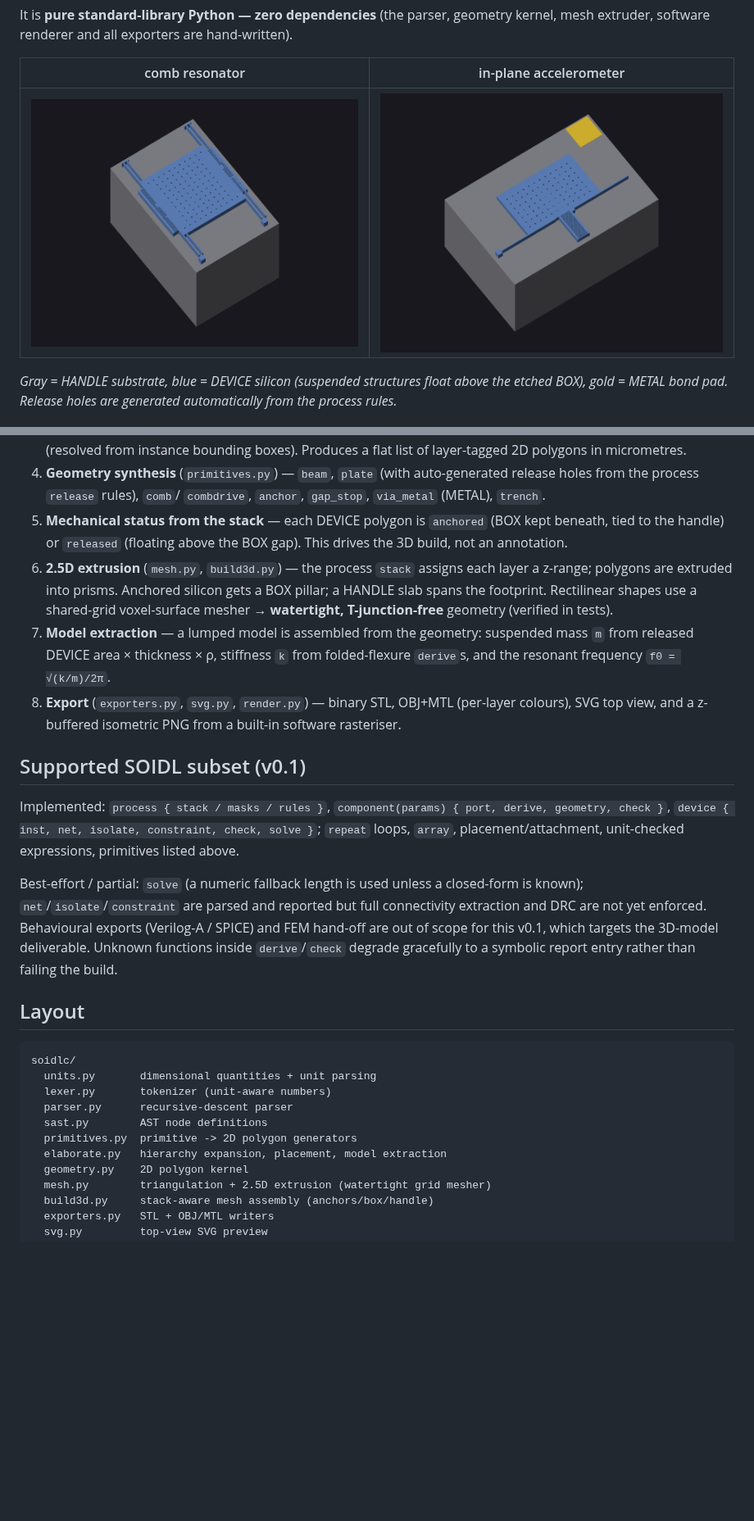
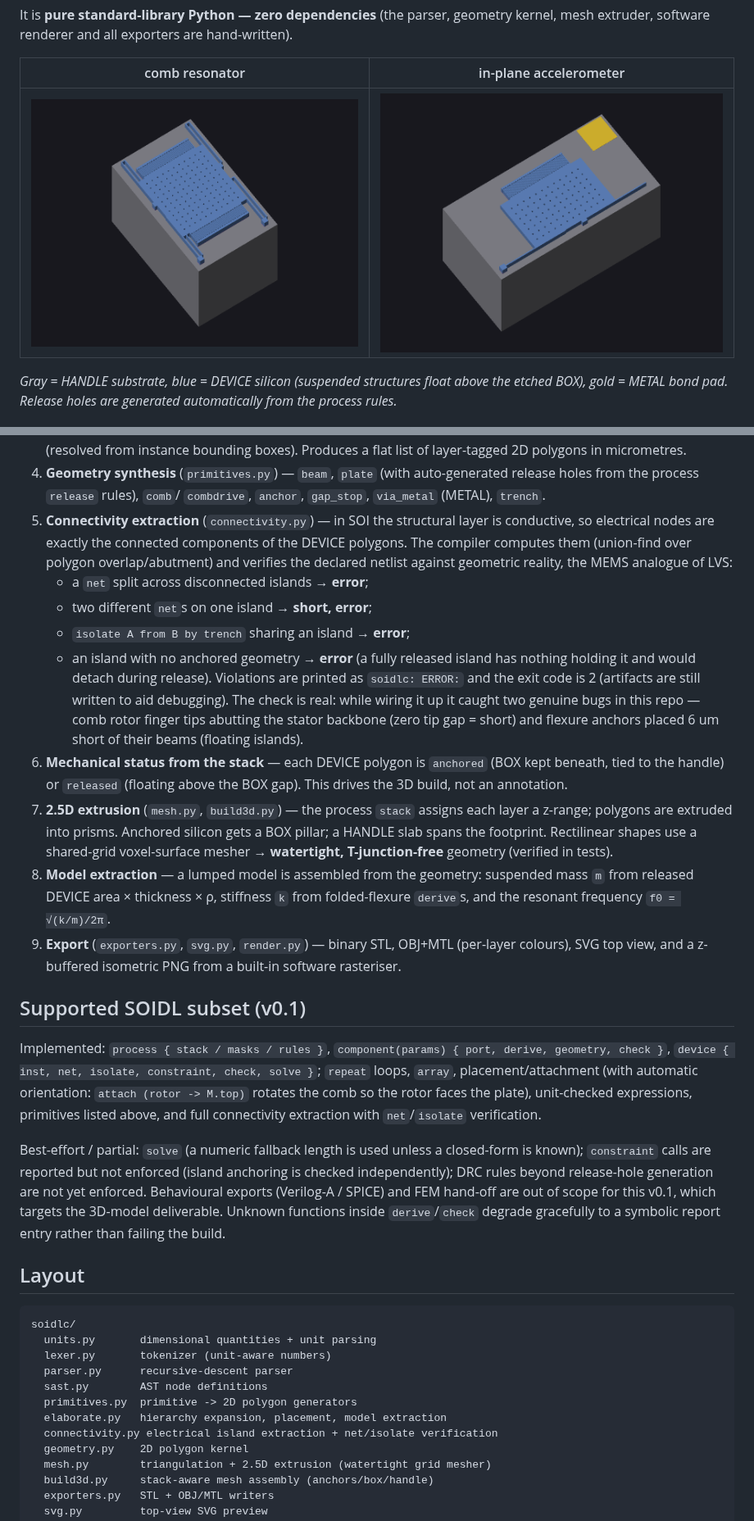
Before and after one commit to myshag/MemsLang, a Markdown page: README.md, 2 parts joined by grey strips. Shown at 82% size. Drawn GitHub-style; pictures changed too: docs/accelerometer.png, docs/comb_resonator.png; blank space fills up the shorter version.

```diff
--- a/README.md
+++ b/README.md
@@ -69,19 +69,34 @@ The pipeline mirrors the `soidlc` stages from the spec:
 4. **Geometry synthesis** (`primitives.py`) — `beam`, `plate` (with
    auto-generated release holes from the process `release` rules), `comb`/
    `combdrive`, `anchor`, `gap_stop`, `via_metal` (METAL), `trench`.
-5. **Mechanical status from the stack** — each DEVICE polygon is `anchored`
+5. **Connectivity extraction** (`connectivity.py`) — in SOI the structural
+   layer is conductive, so electrical nodes are exactly the connected
+   components of the DEVICE polygons. The compiler computes them (union-find
+   over polygon overlap/abutment) and verifies the declared netlist against
+   geometric reality, the MEMS analogue of LVS:
+   - a `net` split across disconnected islands → **error**;
+   - two different `net`s on one island → **short, error**;
+   - `isolate A from B by trench` sharing an island → **error**;
+   - an island with no anchored geometry → **error** (a fully released
+     island has nothing holding it and would detach during release).
+   Violations are printed as `soidlc: ERROR:` and the exit code is 2
+   (artifacts are still written to aid debugging). The check is real: while
+   wiring it up it caught two genuine bugs in this repo — comb rotor finger
+   tips abutting the stator backbone (zero tip gap = short) and flexure
+   anchors placed 6 um short of their beams (floating islands).
+6. **Mechanical status from the stack** — each DEVICE polygon is `anchored`
    (BOX kept beneath, tied to the handle) or `released` (floating above the
    BOX gap). This drives the 3D build, not an annotation.
-6. **2.5D extrusion** (`mesh.py`, `build3d.py`) — the process `stack`
+7. **2.5D extrusion** (`mesh.py`, `build3d.py`) — the process `stack`
    assigns each layer a z-range; polygons are extruded into prisms. Anchored
    silicon gets a BOX pillar; a HANDLE slab spans the footprint. Rectilinear
    shapes use a shared-grid voxel-surface mesher → **watertight,
    T-junction-free** geometry (verified in tests).
-7. **Model extraction** — a lumped model is assembled from the geometry:
+8. **Model extraction** — a lumped model is assembled from the geometry:
    suspended mass `m` from released DEVICE area × thickness × ρ, stiffness
    `k` from folded-flexure `derive`s, and the resonant frequency
    `f0 = √(k/m)/2π`.
-8. **Export** (`exporters.py`, `svg.py`, `render.py`) — binary STL, OBJ+MTL
+9. **Export** (`exporters.py`, `svg.py`, `render.py`) — binary STL, OBJ+MTL
    (per-layer colours), SVG top view, and a z-buffered isometric PNG from a
    built-in software rasteriser.
 
@@ -89,12 +104,15 @@ The pipeline mirrors the `soidlc` stages from the spec:
 
 Implemented: `process { stack / masks / rules }`, `component(params) { port,
 derive, geometry, check }`, `device { inst, net, isolate, constraint, check,
-solve }`; `repeat` loops, `array`, placement/attachment, unit-checked
-expressions, primitives listed above.
+solve }`; `repeat` loops, `array`, placement/attachment (with automatic
+orientation: `attach (rotor -> M.top)` rotates the comb so the rotor faces
+the plate), unit-checked expressions, primitives listed above, and full
+connectivity extraction with `net`/`isolate` verification.
 
 Best-effort / partial: `solve` (a numeric fallback length is used unless a
-closed-form is known); `net`/`isolate`/`constraint` are parsed and reported
-but full connectivity extraction and DRC are not yet enforced. Behavioural
+closed-form is known); `constraint` calls are reported but not enforced
+(island anchoring is checked independently); DRC rules beyond release-hole
+generation are not yet enforced. Behavioural
 exports (Verilog-A / SPICE) and FEM hand-off are out of scope for this v0.1,
 which targets the 3D-model deliverable. Unknown functions inside
 `derive`/`check` degrade gracefully to a symbolic report entry rather than
@@ -110,6 +128,7 @@ soidlc/
   sast.py        AST node definitions
   primitives.py  primitive -> 2D polygon generators
   elaborate.py   hierarchy expansion, placement, model extraction
+  connectivity.py electrical island extraction + net/isolate verification
   geometry.py    2D polygon kernel
   mesh.py        triangulation + 2.5D extrusion (watertight grid mesher)
   build3d.py     stack-aware mesh assembly (anchors/box/handle)
```
Also changed, not shown: 16 other files.
